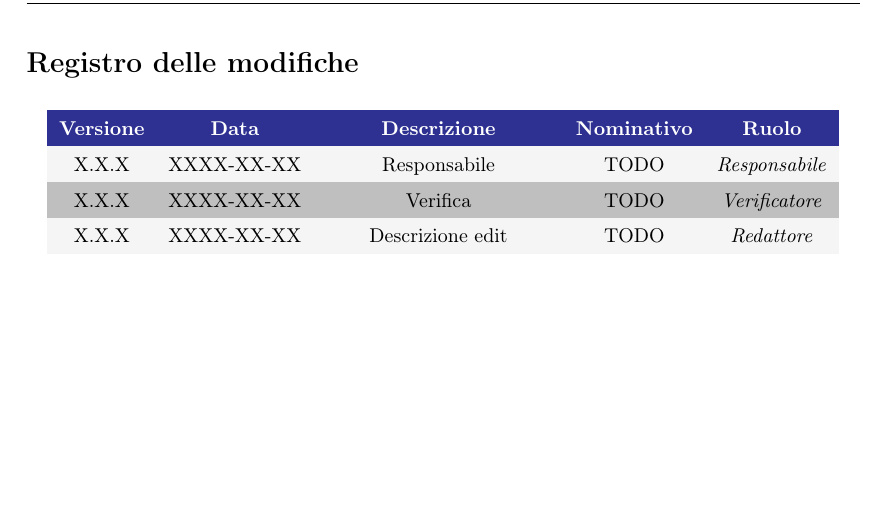
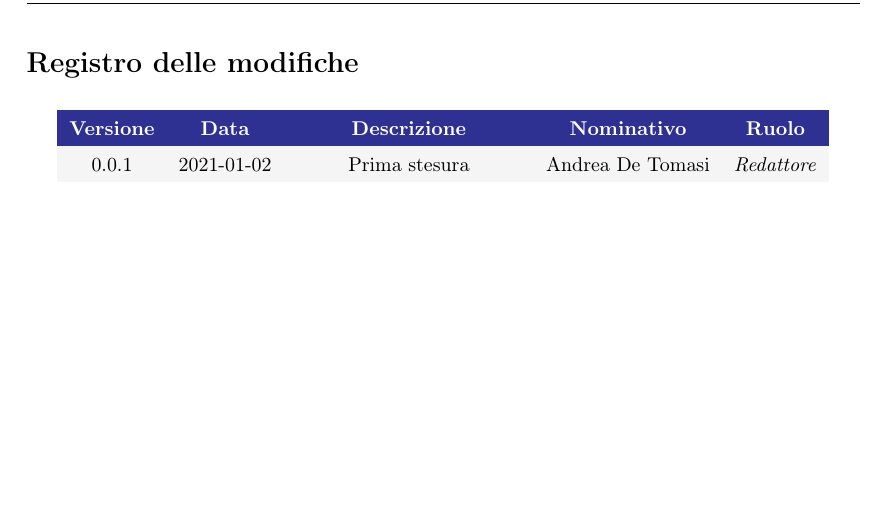
Before and after one commit to Sweleven/Documents, a LaTeX document (DocumentiEsterni/PianoDiQualifica/main.tex, which reads DocumentiEsterni/PianoDiQualifica/src/RegistroModifiche.tex): part of page 2 of 19, cut so that both start at the same text. Compiled offline with pdfLaTeX.

Commit message:
aggiunto registro modifiche

```diff
--- a/DocumentiEsterni/PianoDiQualifica/src/RegistroModifiche.tex
+++ b/DocumentiEsterni/PianoDiQualifica/src/RegistroModifiche.tex
@@ -13,8 +13,6 @@
         % usare \responsabile per indicare responsabile
 
         %		L'ultimo evento deve essere sempre all'inizio della tabella
-        X.X.X                  & XXXX-XX-XX                                       & Responsabile                                & TODO & \responsabile{} \\
-        X.X.X                  & XXXX-XX-XX                                       & Verifica                                    & TODO & \verificatore{} \\
-        X.X.X                  & XXXX-XX-XX                                       & Descrizione edit                            & TODO & \redattore{}    \\
+        0.0.1                  & 2021-01-02                                       & Prima stesura                                & Andrea De Tomasi & \redattore{} \\
     \end{longtable}
 }
```
